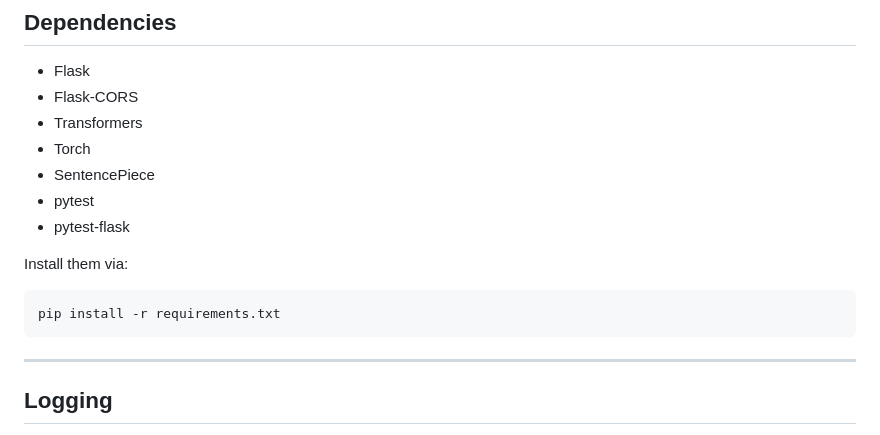
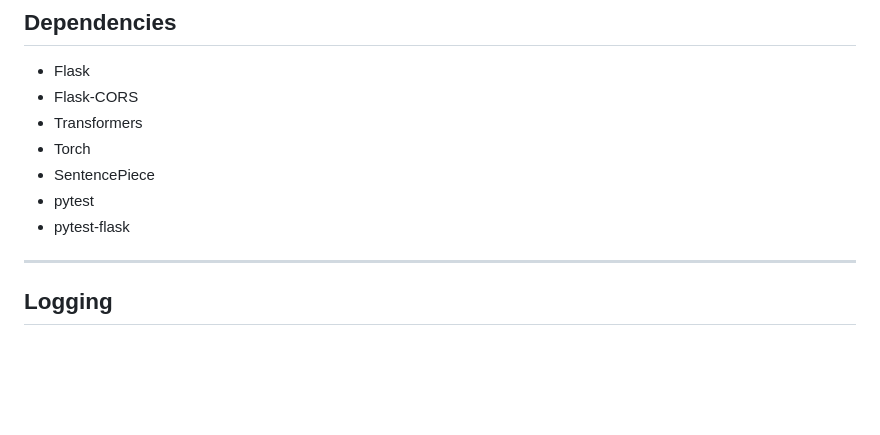
Before and after one commit to agaonsindhe/grammar_error_correction, a Markdown page: README.md, the part around the change. Rendered like a GitHub page; blank space fills up the shorter version.

Commit message:
package changed

````diff
--- a/README.md
+++ b/README.md
@@ -167,11 +167,6 @@ Dependencies
 - pytest
 - pytest-flask
 
-Install them via:
-```bash
-pip install -r requirements.txt
-```
-
 ---
 
 ## **Logging**
````
